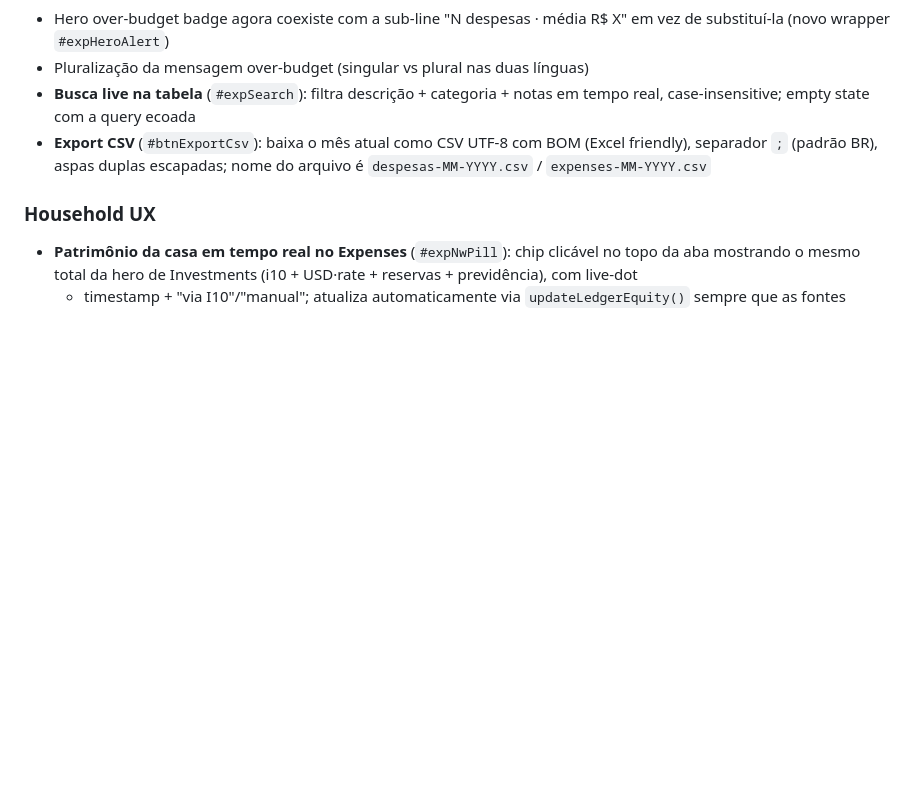
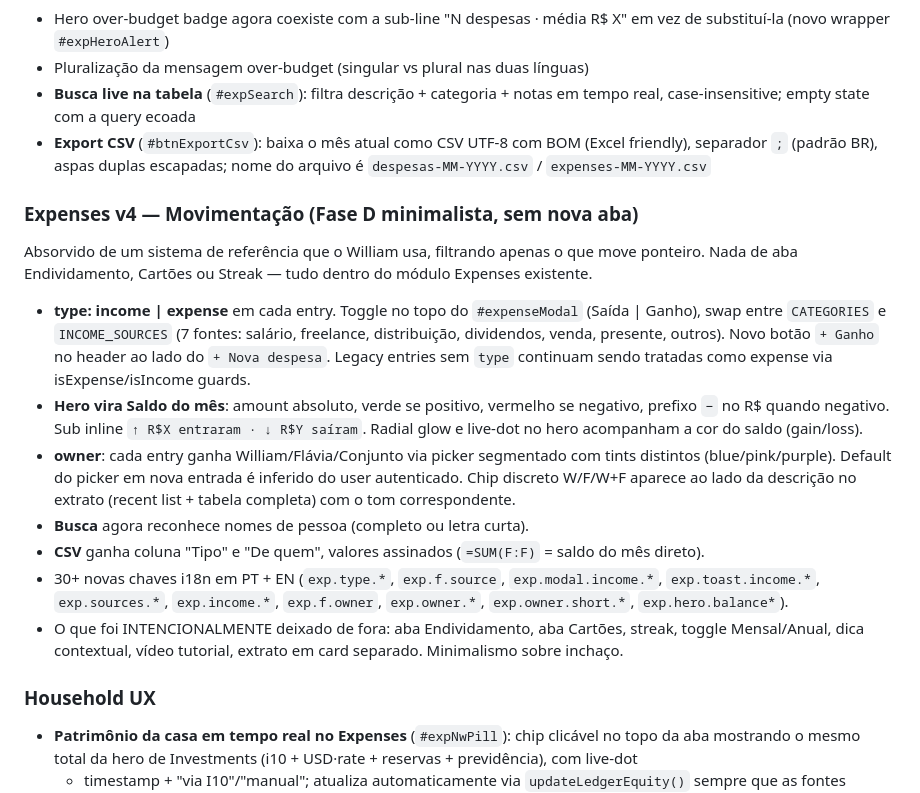
Before and after one commit to williamscchulz-was/vergara-schulz-wealthy-tracker, a Markdown page: docs/CHANGELOG.md, the part around the change. GitHub-like rendering; blank space fills up the shorter version.

```diff
--- a/docs/CHANGELOG.md
+++ b/docs/CHANGELOG.md
@@ -55,6 +55,37 @@ Datas em `YYYY-MM-DD`.
   com BOM (Excel friendly), separador `;` (padrão BR), aspas duplas
   escapadas; nome do arquivo é `despesas-MM-YYYY.csv` / `expenses-MM-YYYY.csv`
 
+### Expenses v4 — Movimentação (Fase D minimalista, sem nova aba)
+Absorvido de um sistema de referência que o William usa, filtrando
+apenas o que move ponteiro. Nada de aba Endividamento, Cartões ou
+Streak — tudo dentro do módulo Expenses existente.
+
+- **type: income | expense** em cada entry. Toggle no topo do
+  `#expenseModal` (Saída | Ganho), swap entre `CATEGORIES` e
+  `INCOME_SOURCES` (7 fontes: salário, freelance, distribuição,
+  dividendos, venda, presente, outros). Novo botão `+ Ganho` no
+  header ao lado do `+ Nova despesa`. Legacy entries sem `type`
+  continuam sendo tratadas como expense via isExpense/isIncome guards.
+- **Hero vira Saldo do mês**: amount absoluto, verde se positivo,
+  vermelho se negativo, prefixo `−` no R$ quando negativo. Sub inline
+  `↑ R$X entraram · ↓ R$Y saíram`. Radial glow e live-dot no hero
+  acompanham a cor do saldo (gain/loss).
+- **owner**: cada entry ganha William/Flávia/Conjunto via picker
+  segmentado com tints distintos (blue/pink/purple). Default do
+  picker em nova entrada é inferido do user autenticado. Chip
+  discreto W/F/W+F aparece ao lado da descrição no extrato (recent
+  list + tabela completa) com o tom correspondente.
+- **Busca** agora reconhece nomes de pessoa (completo ou letra curta).
+- **CSV** ganha coluna "Tipo" e "De quem", valores assinados
+  (`=SUM(F:F)` = saldo do mês direto).
+- 30+ novas chaves i18n em PT + EN (`exp.type.*`, `exp.f.source`,
+  `exp.modal.income.*`, `exp.toast.income.*`, `exp.sources.*`,
+  `exp.income.*`, `exp.f.owner`, `exp.owner.*`, `exp.owner.short.*`,
+  `exp.hero.balance*`).
+- O que foi INTENCIONALMENTE deixado de fora: aba Endividamento,
+  aba Cartões, streak, toggle Mensal/Anual, dica contextual, vídeo
+  tutorial, extrato em card separado. Minimalismo sobre inchaço.
+
 ### Household UX
 - **Patrimônio da casa em tempo real no Expenses** (`#expNwPill`):
   chip clicável no topo da aba mostrando o mesmo total da hero de
```
Also changed, not shown: CLAUDE.md (+11 -8 lines), docs/FIRESTORE-SCHEMA.md (+4 -2 lines).
